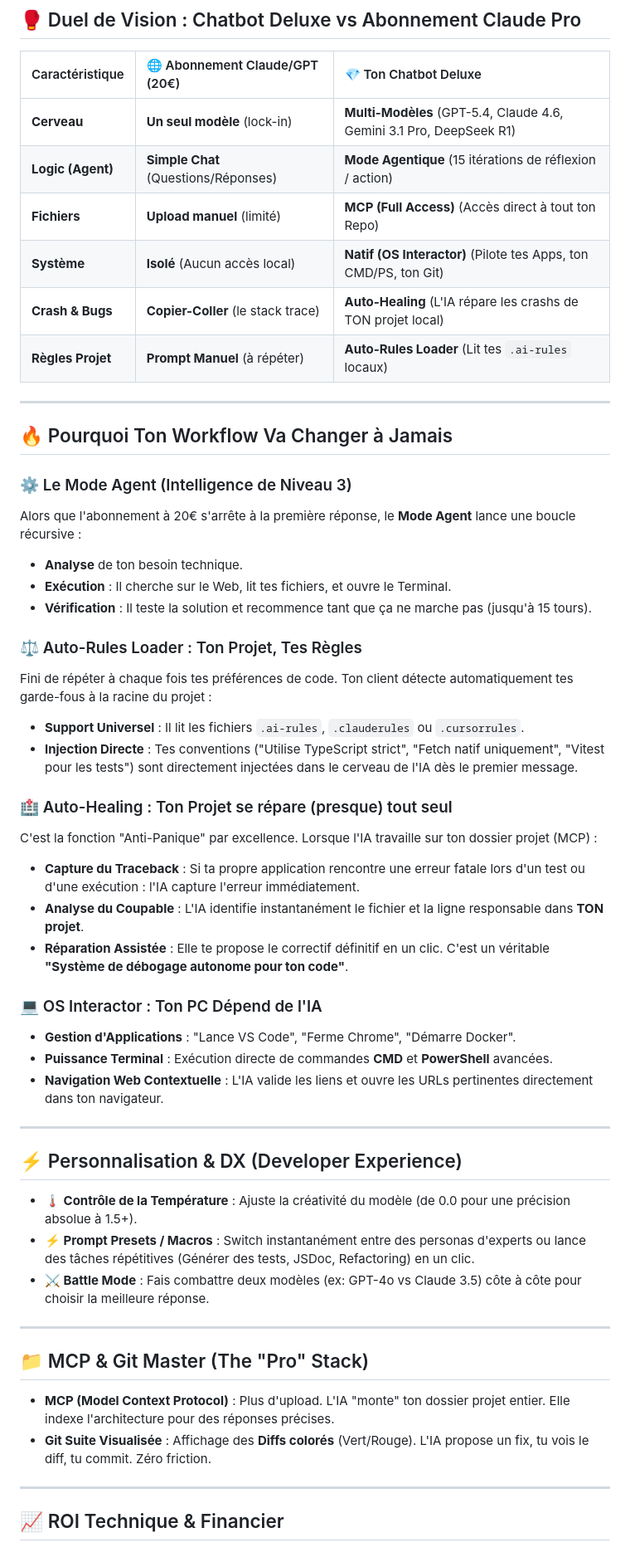
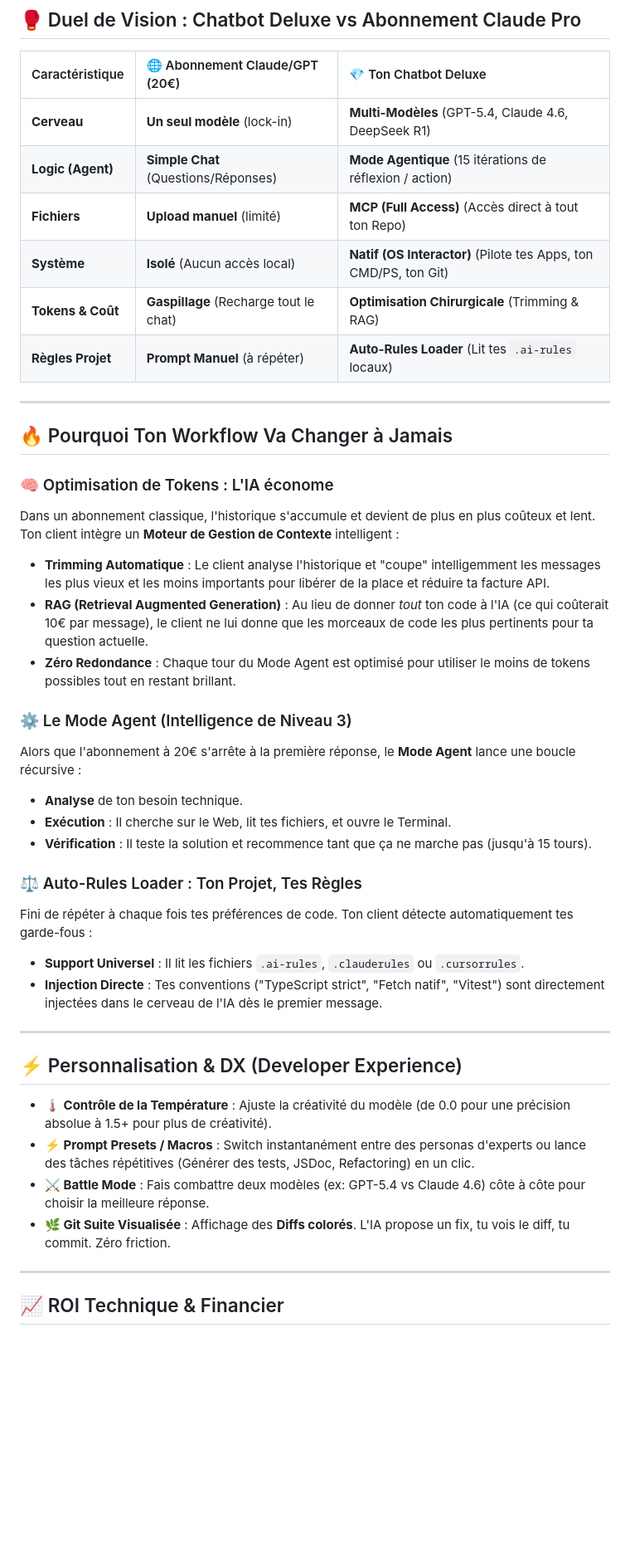
Before and after one commit to Maxrob78/Chatbot-deluxe, a Markdown page: CAPABILITIES_ELITE.md, the part around one of its changes. Shown at 83% size. GitHub-like rendering; blank space fills up the shorter version.

Commit message:
docs: update capabilities documentation to highlight token optimization and refine feature descriptions

```diff
--- a/CAPABILITIES_ELITE.md
+++ b/CAPABILITIES_ELITE.md
@@ -8,16 +8,22 @@
 
 | Caractéristique | 🌐 Abonnement Claude/GPT (20€) | 💎 Ton Chatbot Deluxe |
 | :--- | :--- | :--- |
-| **Cerveau** | **Un seul modèle** (lock-in) | **Multi-Modèles** (GPT-5.4, Claude 4.6, Gemini 3.1 Pro, DeepSeek R1) |
+| **Cerveau** | **Un seul modèle** (lock-in) | **Multi-Modèles** (GPT-5.4, Claude 4.6, DeepSeek R1) |
 | **Logic (Agent)** | **Simple Chat** (Questions/Réponses) | **Mode Agentique** (15 itérations de réflexion / action) |
 | **Fichiers** | **Upload manuel** (limité) | **MCP (Full Access)** (Accès direct à tout ton Repo) |
 | **Système** | **Isolé** (Aucun accès local) | **Natif (OS Interactor)** (Pilote tes Apps, ton CMD/PS, ton Git) |
-| **Crash & Bugs** | **Copier-Coller** (le stack trace) | **Auto-Healing** (L'IA répare les crashs de TON projet local) |
+| **Tokens & Coût** | **Gaspillage** (Recharge tout le chat) | **Optimisation Chirurgicale** (Trimming & RAG) |
 | **Règles Projet** | **Prompt Manuel** (à répéter) | **Auto-Rules Loader** (Lit tes `.ai-rules` locaux) |
 
 ---
 
 ## 🔥 Pourquoi Ton Workflow Va Changer à Jamais
+
+### 🧠 Optimisation de Tokens : L'IA économe
+Dans un abonnement classique, l'historique s'accumule et devient de plus en plus coûteux et lent. Ton client intègre un **Moteur de Gestion de Contexte** intelligent :
+-   **Trimming Automatique** : Le client analyse l'historique et "coupe" intelligemment les messages les plus vieux et les moins importants pour libérer de la place et réduire ta facture API.
+-   **RAG (Retrieval Augmented Generation)** : Au lieu de donner *tout* ton code à l'IA (ce qui coûterait 10€ par message), le client ne lui donne que les morceaux de code les plus pertinents pour ta question actuelle.
+-   **Zéro Redondance** : Chaque tour du Mode Agent est optimisé pour utiliser le moins de tokens possibles tout en restant brillant.
 
 ### ⚙️ Le Mode Agent (Intelligence de Niveau 3)
 Alors que l'abonnement à 20€ s'arrête à la première réponse, le **Mode Agent** lance une boucle récursive :
@@ -26,35 +32,18 @@ Alors que l'abonnement à 20€ s'arrête à la première réponse, le **Mode Ag
 - **Vérification** : Il teste la solution et recommence tant que ça ne marche pas (jusqu'à 15 tours).
 
 ### ⚖️ Auto-Rules Loader : Ton Projet, Tes Règles
-Fini de répéter à chaque fois tes préférences de code. Ton client détecte automatiquement tes garde-fous à la racine du projet :
+Fini de répéter à chaque fois tes préférences de code. Ton client détecte automatiquement tes garde-fous :
 - **Support Universel** : Il lit les fichiers `.ai-rules`, `.clauderules` ou `.cursorrules`.
-- **Injection Directe** : Tes conventions ("Utilise TypeScript strict", "Fetch natif uniquement", "Vitest pour les tests") sont directement injectées dans le cerveau de l'IA dès le premier message.
-
-### 🏥 Auto-Healing : Ton Projet se répare (presque) tout seul
-C'est la fonction "Anti-Panique" par excellence. Lorsque l'IA travaille sur ton dossier projet (MCP) :
-- **Capture du Traceback** : Si ta propre application rencontre une erreur fatale lors d'un test ou d'une exécution : l'IA capture l'erreur immédiatement.
-- **Analyse du Coupable** : L'IA identifie instantanément le fichier et la ligne responsable dans **TON projet**.
-- **Réparation Assistée** : Elle te propose le correctif définitif en un clic. C'est un véritable **"Système de débogage autonome pour ton code"**.
-
-### 💻 OS Interactor : Ton PC Dépend de l'IA
-- **Gestion d'Applications** : "Lance VS Code", "Ferme Chrome", "Démarre Docker".
-- **Puissance Terminal** : Exécution directe de commandes **CMD** et **PowerShell** avancées.
-- **Navigation Web Contextuelle** : L'IA valide les liens et ouvre les URLs pertinentes directement dans ton navigateur.
+- **Injection Directe** : Tes conventions ("TypeScript strict", "Fetch natif", "Vitest") sont directement injectées dans le cerveau de l'IA dès le premier message.
 
 ---
 
 ## ⚡ Personnalisation & DX (Developer Experience)
 
-- **🌡️ Contrôle de la Température** : Ajuste la créativité du modèle (de 0.0 pour une précision absolue à 1.5+).
+- **🌡️ Contrôle de la Température** : Ajuste la créativité du modèle (de 0.0 pour une précision absolue à 1.5+ pour plus de créativité).
 - **⚡ Prompt Presets / Macros** : Switch instantanément entre des personas d'experts ou lance des tâches répétitives (Générer des tests, JSDoc, Refactoring) en un clic.
-- **⚔️ Battle Mode** : Fais combattre deux modèles (ex: GPT-4o vs Claude 3.5) côte à côte pour choisir la meilleure réponse.
-
----
-
-## 📁 MCP & Git Master (The "Pro" Stack)
-
-- **MCP (Model Context Protocol)** : Plus d'upload. L'IA "monte" ton dossier projet entier. Elle indexe l'architecture pour des réponses précises.
-- **Git Suite Visualisée** : Affichage des **Diffs colorés** (Vert/Rouge). L'IA propose un fix, tu vois le diff, tu commit. Zéro friction.
+- **⚔️ Battle Mode** : Fais combattre deux modèles (ex: GPT-5.4 vs Claude 4.6) côte à côte pour choisir la meilleure réponse.
+- **🌿 Git Suite Visualisée** : Affichage des **Diffs colorés**. L'IA propose un fix, tu vois le diff, tu commit. Zéro friction.
 
 ---
 
```
Also changed, not shown: other parts of CAPABILITIES_ELITE.md (+1 -1 lines).
